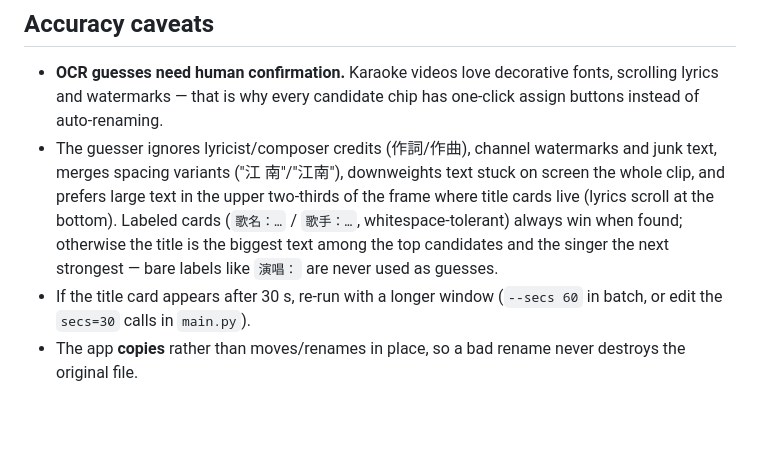
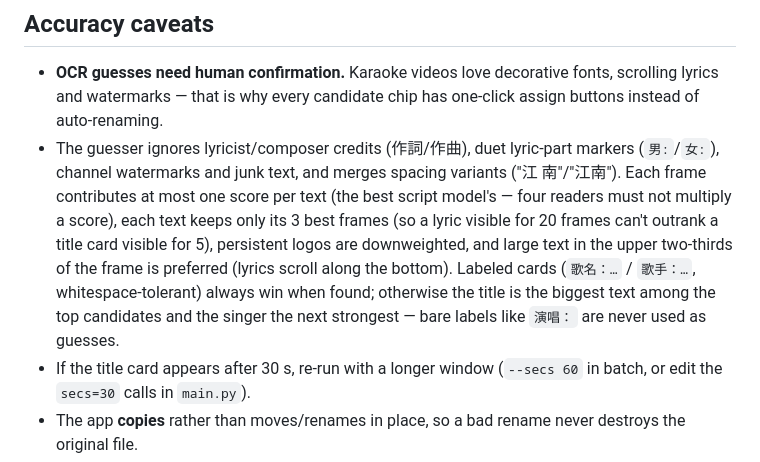
Before and after one commit to charlihchen/KTVOCR, a Markdown page: app/README.md, the part around the change. Rendered like a GitHub page; blank space fills up the shorter version.

Commit message:
KTV OCR: stop lyrics outranking title cards (per-frame best-reader score, top-3 frames, drop 男:/女: lyric markers); language error notes carry the exception

```diff
--- a/app/README.md
+++ b/app/README.md
@@ -150,14 +150,17 @@ Examples:
 - **OCR guesses need human confirmation.** Karaoke videos love decorative fonts,
   scrolling lyrics and watermarks — that is why every candidate chip has
   one-click assign buttons instead of auto-renaming.
-- The guesser ignores lyricist/composer credits (作詞/作曲), channel watermarks
-  and junk text, merges spacing variants ("江 南"/"江南"), downweights text
-  stuck on screen the whole clip, and prefers large text in the upper
-  two-thirds of the frame where title cards live (lyrics scroll at the
-  bottom). Labeled cards (`歌名：…` / `歌手：…`, whitespace-tolerant) always
-  win when found; otherwise the title is the biggest text among the top
-  candidates and the singer the next strongest — bare labels like `演唱：`
-  are never used as guesses.
+- The guesser ignores lyricist/composer credits (作詞/作曲), duet lyric-part
+  markers (`男:`/`女:`), channel watermarks and junk text, and merges spacing
+  variants ("江 南"/"江南"). Each frame contributes at most one score per
+  text (the best script model's — four readers must not multiply a score),
+  each text keeps only its 3 best frames (so a lyric visible for 20 frames
+  can't outrank a title card visible for 5), persistent logos are downweighted,
+  and large text in the upper two-thirds of the frame is preferred (lyrics
+  scroll along the bottom). Labeled cards (`歌名：…` / `歌手：…`,
+  whitespace-tolerant) always win when found; otherwise the title is the
+  biggest text among the top candidates and the singer the next strongest —
+  bare labels like `演唱：` are never used as guesses.
 - If the title card appears after 30 s, re-run with a longer window
   (`--secs 60` in batch, or edit the `secs=30` calls in `main.py`).
 - The app **copies** rather than moves/renames in place, so a bad rename never
```
